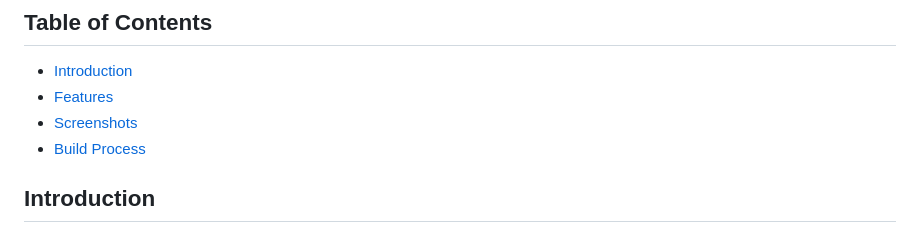
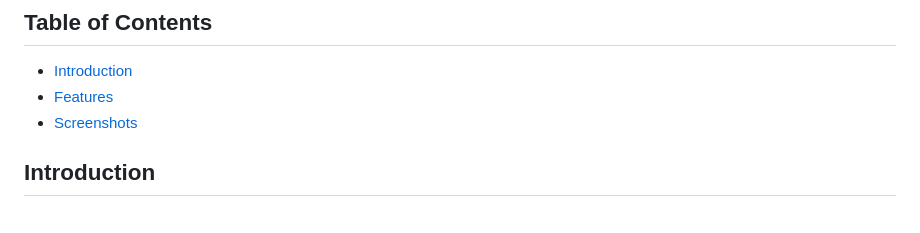
Before and after one commit to my-neme-eh-jeff/TechTitans_TIAA, a Markdown page: README.md, the part around the change. GitHub-like rendering.

```diff
--- a/README.md
+++ b/README.md
@@ -22,7 +22,6 @@
 - [Introduction](#introduction)
 - [Features](#features)
 - [Screenshots](#screenshots)
-- [Build Process](#build-process)
 
 <!-- END doctoc generated TOC please keep comment here to allow auto update -->
 
```
